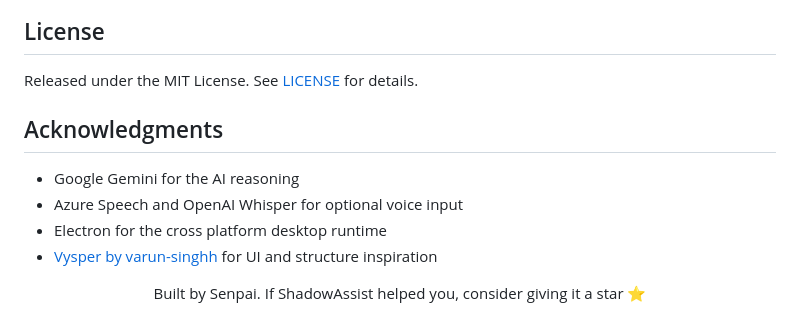
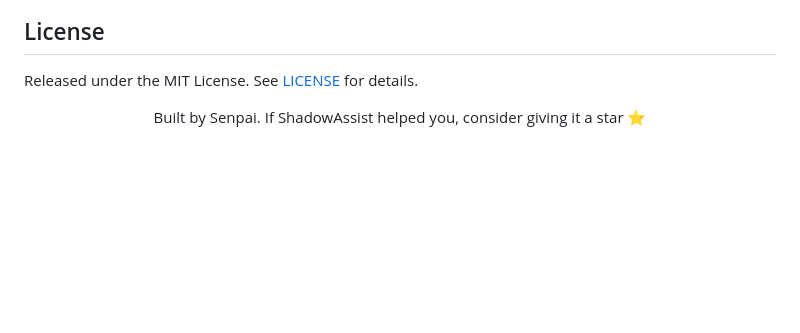
Before and after one commit to ArekatlaNishanthchowdary/ShdowAssist, a Markdown page: README.md, the part around the change. Drawn GitHub-style; blank space fills up the shorter version.

Commit message:
Remove Acknowledgments section from README.md

```diff
--- a/README.md
+++ b/README.md
@@ -213,13 +213,6 @@ The app is built for learning and practice. You are responsible for following th
 
 Released under the MIT License. See [LICENSE](LICENSE) for details.
 
-## Acknowledgments
-
-- Google Gemini for the AI reasoning
-- Azure Speech and OpenAI Whisper for optional voice input
-- Electron for the cross platform desktop runtime
-- [Vysper by varun-singhh](https://github.com/varun-singhh/Vysper) for UI and structure inspiration
-
 <div align="center">
 
 Built by Senpai. If ShadowAssist helped you, consider giving it a star ⭐
```
